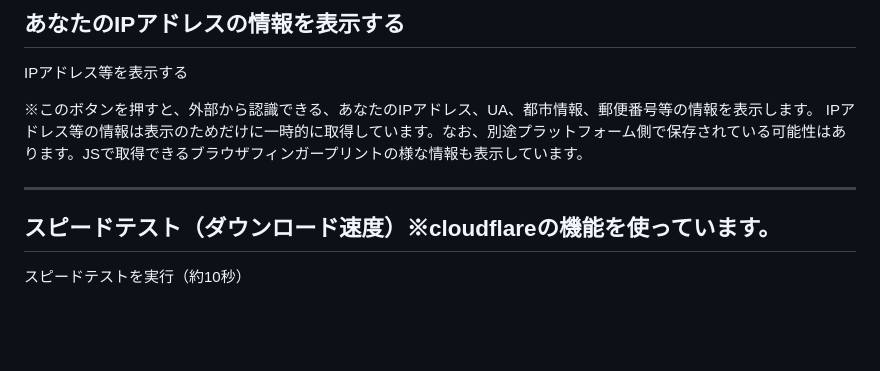
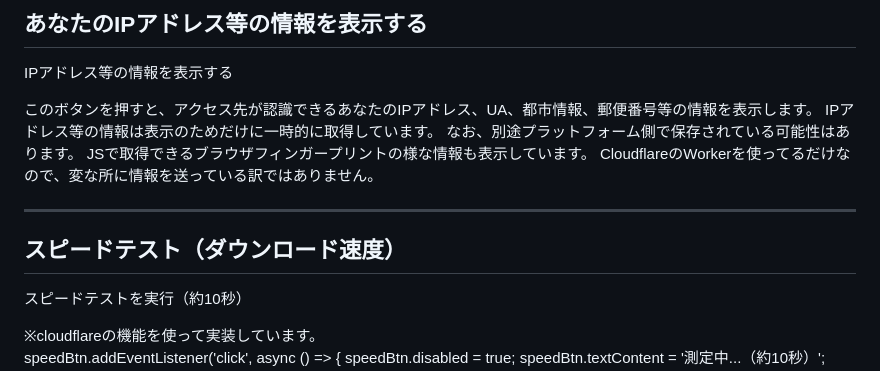
Before and after one commit to hajimetwi3/hajimetwi3, a Markdown page: docs/tools/showip.md, the part around the change. Drawn GitHub-style; blank space fills up the shorter version.

```diff
--- a/docs/tools/showip.md
+++ b/docs/tools/showip.md
@@ -1,10 +1,13 @@
-## あなたのIPアドレスの情報を表示する
+## あなたのIPアドレス等の情報を表示する
 
-<button id="get-ip-btn">IPアドレス等を表示する</button>
+<button id="get-ip-btn">IPアドレス等の情報を表示する</button>
 
 <p id="ip-address"> </p>
-※このボタンを押すと、外部から認識できる、あなたのIPアドレス、UA、都市情報、郵便番号等の情報を表示します。
-IPアドレス等の情報は表示のためだけに一時的に取得しています。なお、別途プラットフォーム側で保存されている可能性はあります。JSで取得できるブラウザフィンガープリントの様な情報も表示しています。
+このボタンを押すと、アクセス先が認識できるあなたのIPアドレス、UA、都市情報、郵便番号等の情報を表示します。
+IPアドレス等の情報は表示のためだけに一時的に取得しています。
+なお、別途プラットフォーム側で保存されている可能性はあります。
+JSで取得できるブラウザフィンガープリントの様な情報も表示しています。
+CloudflareのWorkerを使ってるだけなので、変な所に情報を送っている訳ではありません。
 
   <script>
     const btn = document.getElementById('get-ip-btn');
@@ -80,12 +83,12 @@ IPアドレス等の情報は表示のためだけに一時的に取得してい
 
   ---
 
-## スピードテスト（ダウンロード速度）※cloudflareの機能を使っています。
+## スピードテスト（ダウンロード速度）
 
 <button id="speedtest-btn">スピードテストを実行（約10秒）</button>
 
 <div id="speed-result"></div>
-
+※cloudflareの機能を使って実装しています。
 <script>
 // === スピードテスト機能（ページ末尾に追加）===
 const speedBtn = document.getElementById('speedtest-btn');
```
